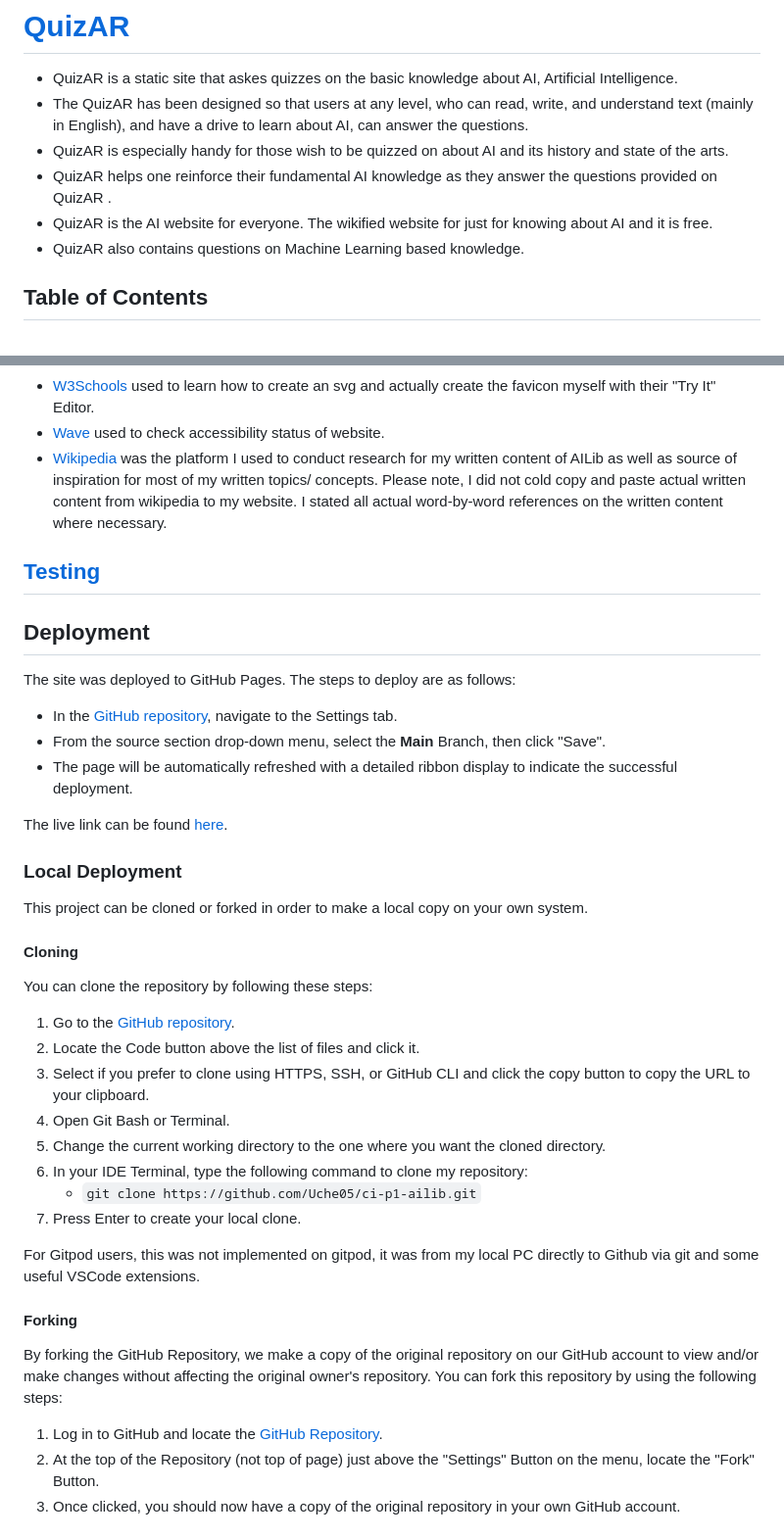
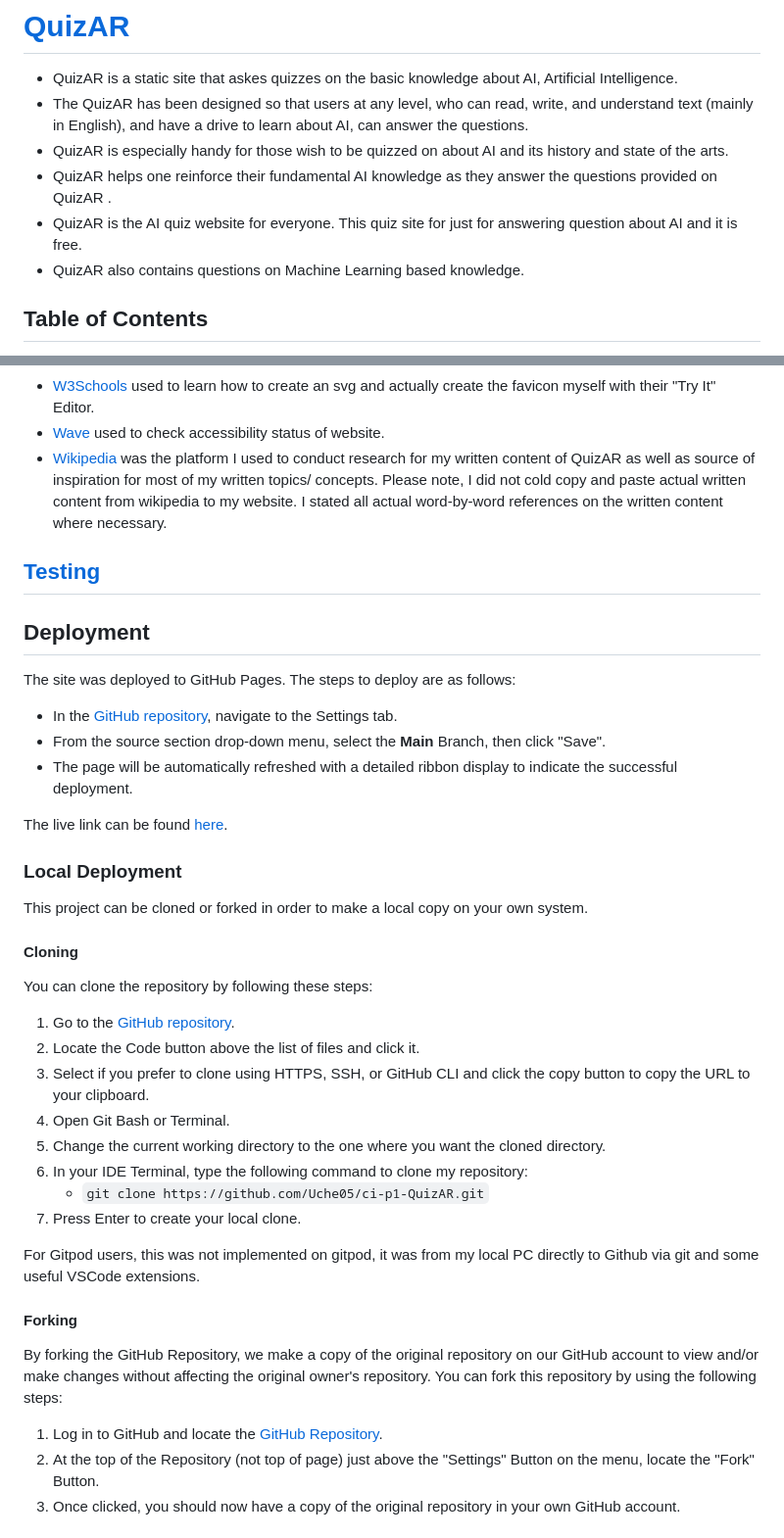
Before and after one commit to Uche05/ci-p2-quizar, a Markdown page: README.md, 2 parts joined by grey strips. Shown: that part at 98% size. GitHub-like rendering.

```diff
--- a/README.md
+++ b/README.md
@@ -4,7 +4,7 @@
 - The QuizAR has been designed so that users at any level, who can read, write, and understand text (mainly in English), and have a drive to learn about AI, can answer the questions.
 - QuizAR is especially handy for those wish to be quizzed on about AI and its history and state of the arts.
 - QuizAR helps one reinforce their fundamental AI knowledge as they answer the questions provided on QuizAR .
-- QuizAR is the AI website for everyone. The wikified website for just for knowing about AI and it is free.
+- QuizAR is the AI quiz website for everyone. This quiz site for just for answering question about AI and it is free.
 - QuizAR also contains questions on Machine Learning based knowledge.
 
 ## Table of Contents
@@ -196,7 +196,7 @@ I made use of Google Slides to make the wireframes of my website.
 - [W3C HTML Validator](https://validator.w3.org/) used to do checks for errors on HTML elements.
 - [W3Schools](https://www.w3schools.com/graphics/svg_intro.asp) used to learn how to create an svg and actually create the favicon myself with their "Try It" Editor.
 - [Wave](https://wave.webaim.org/report#/https://uche05.github.io/CI-PROJECTS-KUCJ/) used to check accessibility status of website.
-- [Wikipedia](https://en.wikipedia.org/wiki/Artificial_intelligence) was the platform I used to conduct research for my written content of AILib as well as source of inspiration for most of my written topics/ concepts. Please note, I did not cold copy and paste actual written content from wikipedia to my website. I stated all actual word-by-word references on the written content where necessary.
+- [Wikipedia](https://en.wikipedia.org/wiki/Artificial_intelligence) was the platform I used to conduct research for my written content of QuizAR as well as source of inspiration for most of my written topics/ concepts. Please note, I did not cold copy and paste actual written content from wikipedia to my website. I stated all actual word-by-word references on the written content where necessary.
 
 ## [Testing](TESTING.md)
 
@@ -224,7 +224,7 @@ You can clone the repository by following these steps:
 4. Open Git Bash or Terminal.
 5. Change the current working directory to the one where you want the cloned directory.
 6. In your IDE Terminal, type the following command to clone my repository:
-   - `git clone https://github.com/Uche05/ci-p1-ailib.git`
+   - `git clone https://github.com/Uche05/ci-p1-QuizAR.git`
 7. Press Enter to create your local clone.
 
 For Gitpod users, this was not implemented on gitpod, it was from my local PC directly to Github via git and some useful VSCode extensions.
```
Also changed, not shown: other parts of README.md (+17 -17 lines).
